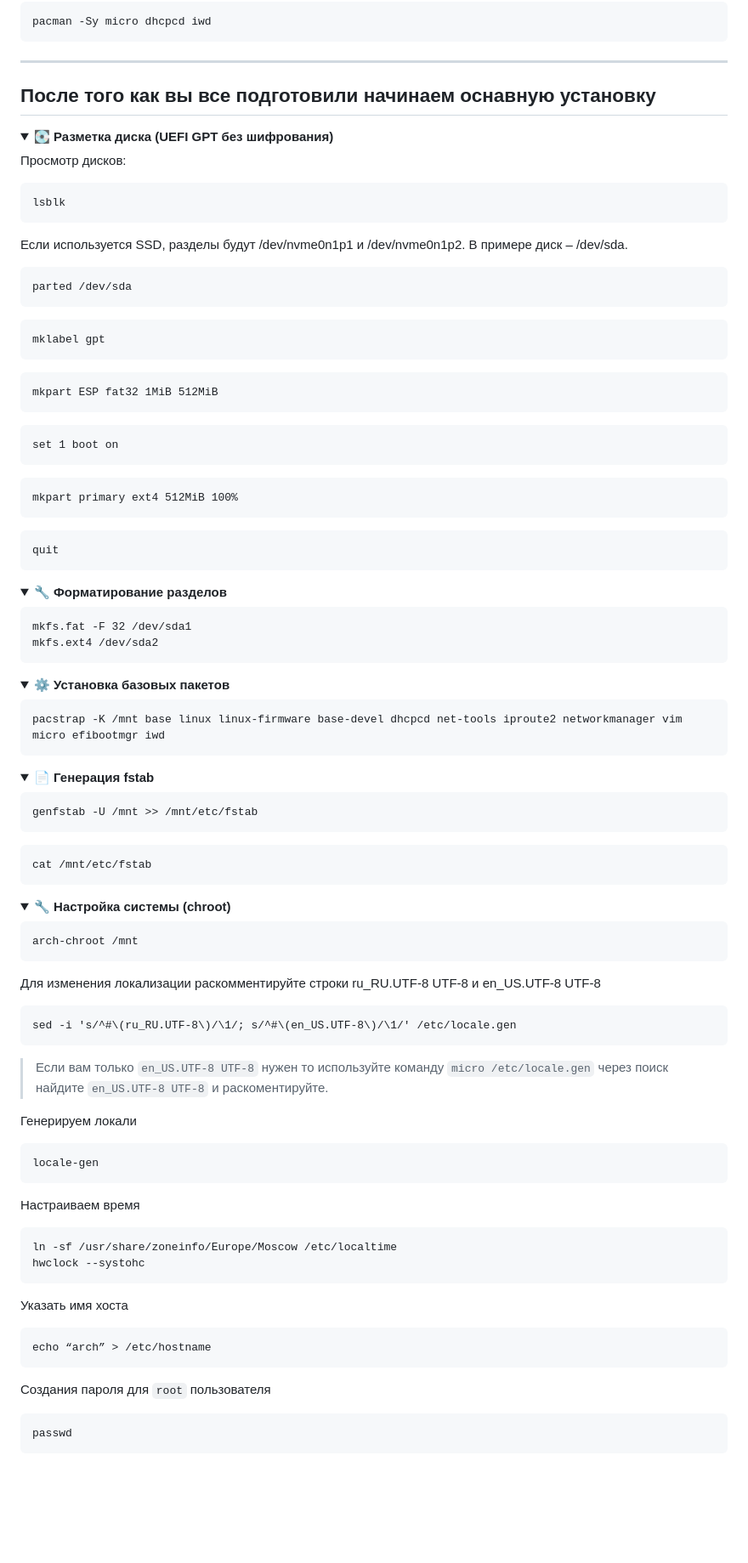
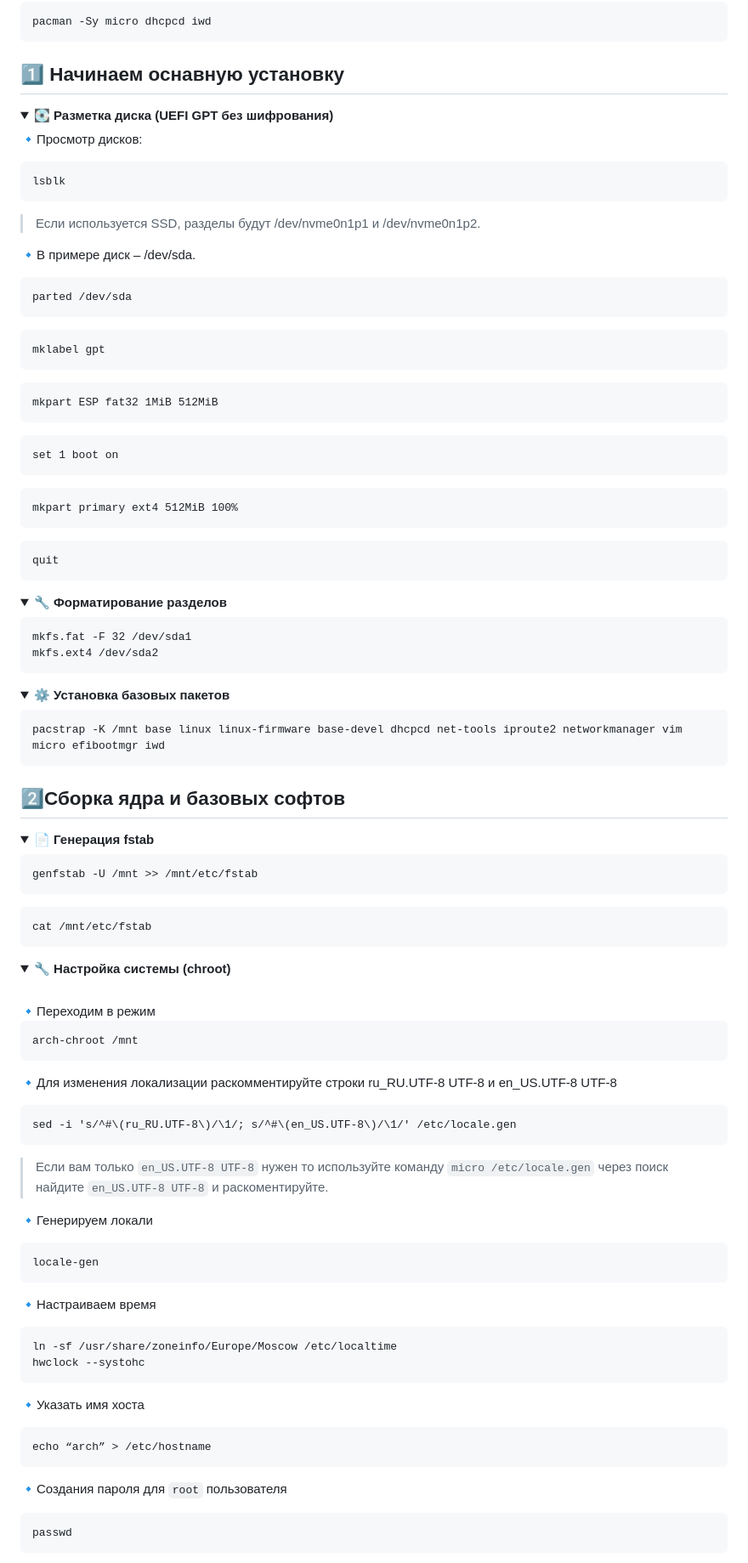
Before and after one commit to AleksKrut/ZProger-Build-update, a Markdown page: installation_without_encryption_ru.md, the part around one of its changes. Shown at 85% size. Rendered like a GitHub page; folded sections open; blank space fills up the shorter version.

````diff
--- a/installation_without_encryption_ru.md
+++ b/installation_without_encryption_ru.md
@@ -69,56 +72,76 @@ passwd
 ```
 pacman -Sy micro dhcpcd iwd
 ```
----
+
 </details>
 
-## После того как вы все подготовили начинаем оснавную установку
+## 1️⃣ Начинаем оснавную установку
 
 <details>
     <summary>
-        <strong>💽 Разметка диска (UEFI GPT без шифрования)</strong></summary>
+        <strong>💽 Разметка диска (UEFI GPT без шифрования)</strong>
+    </summary>
 
-Просмотр дисков:
+🔹Просмотр дисков:
 
 ```
 lsblk
 ```
-Если используется SSD, разделы будут /dev/nvme0n1p1 и /dev/nvme0n1p2.
-В примере диск – /dev/sda.
+
+>Если используется SSD, разделы будут /dev/nvme0n1p1 и /dev/nvme0n1p2.
+
+🔹В примере диск – /dev/sda.
+
 ```
 parted /dev/sda
 ```
+
 ```
 mklabel gpt
 ```
+
 ```
 mkpart ESP fat32 1MiB 512MiB
 ```
+
 ```
 set 1 boot on
 ```
+
 ```
 mkpart primary ext4 512MiB 100%
 ```
+
 ```
 quit
 ```
+
 </details>
 
 <details>
-    <summary><strong>🔧 Форматирование разделов</strong></summary>
+    <summary>
+        <strong>🔧 Форматирование разделов</strong>
+    </summary>
 
   ```
   mkfs.fat -F 32 /dev/sda1
   mkfs.ext4 /dev/sda2
   ```
+
 </details>
-<details> <summary><strong>⚙️ Установка базовых пакетов</strong></summary>
+
+<details>
+    <summary>
+        <strong>⚙️ Установка базовых пакетов</strong>
+    </summary>
 
 ```
 pacstrap -K /mnt base linux linux-firmware base-devel dhcpcd net-tools iproute2 networkmanager vim micro efibootmgr iwd
 ```
 </details>
+
+## 2️⃣Сборка ядра и базовых софтов
+
 
 <details>
     <summary>
@@ -135,43 +158,47 @@ cat /mnt/etc/fstab
 ```
 
 </details>
+
 <details>
     <summary>
         <strong>
             🔧 Настройка системы (chroot)
         </strong>
     </summary>
+<br>
+🔹Переходим в режим
 
 ```
 arch-chroot /mnt
 ```
-Для изменения локализации раскомментируйте строки ru_RU.UTF-8 UTF-8 и en_US.UTF-8 UTF-8
+
+🔹Для изменения локализации раскомментируйте строки ru_RU.UTF-8 UTF-8 и en_US.UTF-8 UTF-8
 
 ```
 sed -i 's/^#\(ru_RU.UTF-8\)/\1/; s/^#\(en_US.UTF-8\)/\1/' /etc/locale.gen
 ```
 >Если вам только `en_US.UTF-8 UTF-8` нужен то используйте команду `micro /etc/locale.gen` через поиск найдите `en_US.UTF-8 UTF-8` и раскоментируйте.
 
-Генерируем локали
+🔹Генерируем локали
 
 ```
 locale-gen
 ```
 
-Настраиваем время
+🔹Настраиваем время
 
 ```
 ln -sf /usr/share/zoneinfo/Europe/Moscow /etc/localtime
 hwclock --systohc
 ```
 
-Указать имя хоста
+🔹Указать имя хоста
 
 ```
 echo “arch” > /etc/hostname
 ```
 
-Создания пароля для `root` пользователя
+🔹Создания пароля для `root` пользователя
 ```
 passwd
 ```
````
Also changed, not shown: other parts of installation_without_encryption_ru.md (+132 -5 lines).
